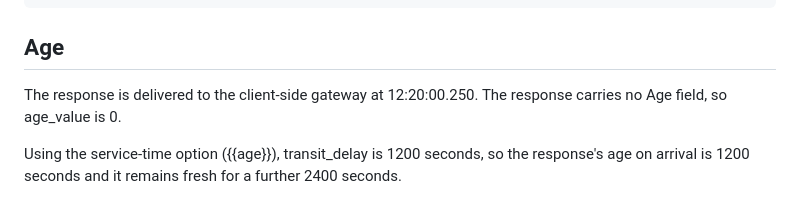
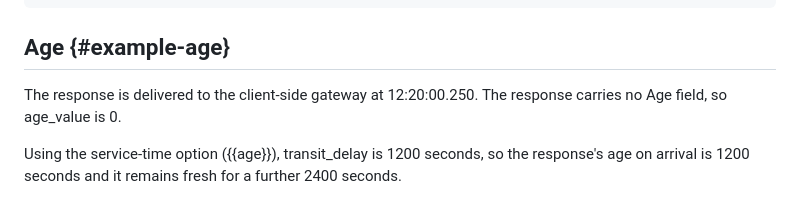
Before and after one commit to ricktaylor/http-over-bp, a Markdown page: draft-taylor-dtn-http-over-bp.md, the part around the change. Drawn GitHub-style.

Commit message:
Give the example Age section a unique anchor
The heading defaulted to #age, colliding with the Calculating Age section and failing the xml2rfc build.

Co-Authored-By: Claude Opus 5.5 <noreply@anthropic.com>

```diff
--- a/draft-taylor-dtn-http-over-bp.md
+++ b/draft-taylor-dtn-http-over-bp.md
@@ -792,7 +792,7 @@ ddeeffa1 011b0000 00c4fdd2 2efa588a  ..............X.
 7573223a 226f6b22 7d00               us":"ok"}.
 ~~~
 
-## Age
+## Age {#example-age}
 
 The response is delivered to the client-side gateway at 12:20:00.250. The response carries no Age field, so age_value is 0.
 
```
